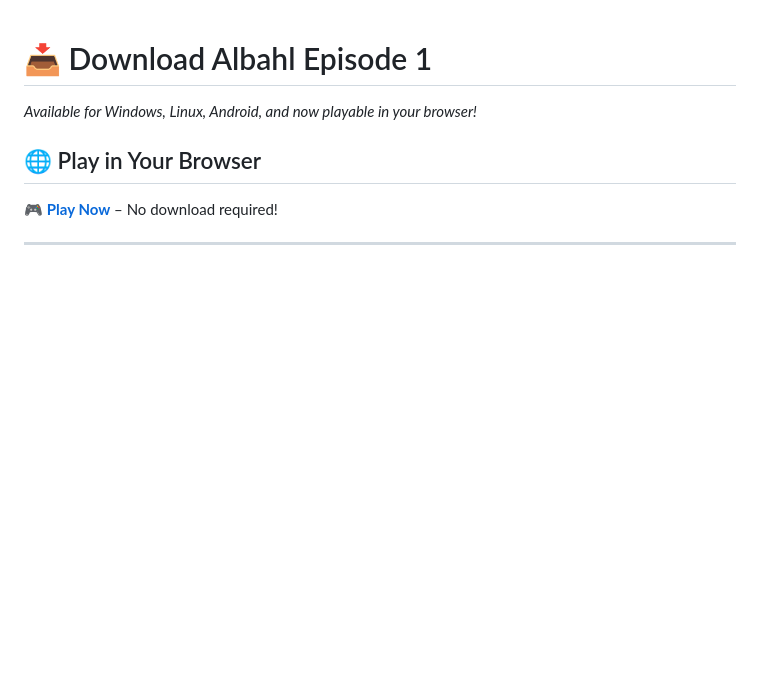
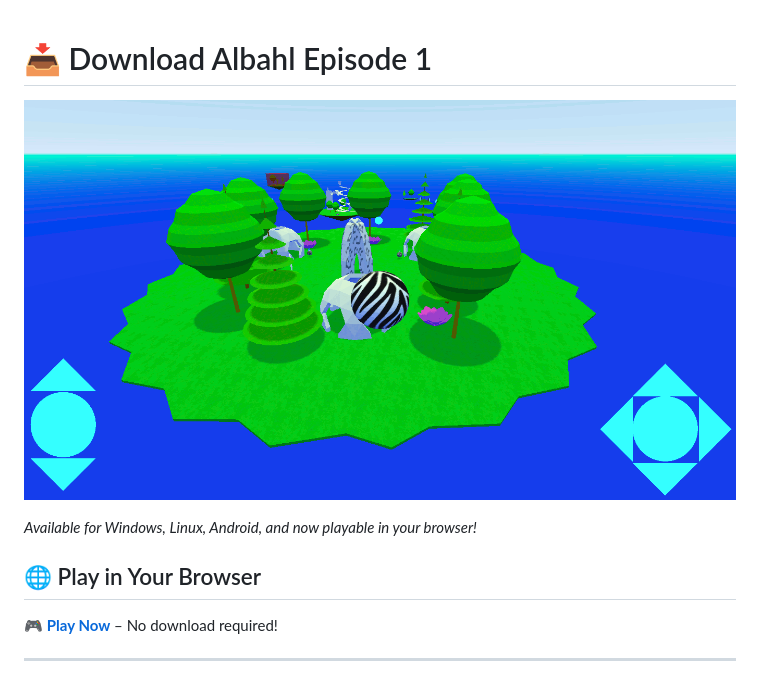
Before and after one commit to jacksonelfersbd8/ab1, a Markdown page: README.md, the part around the change. Rendered like a GitHub page; pictures changed too: assets/bd8.slider.01.gif (added); blank space fills up the shorter version.

Commit message:
add: slider

```diff
--- a/README.md
+++ b/README.md
@@ -1,4 +1,7 @@
 # 📥 Download Albahl Episode 1
+
+![Albahl](assets/bd8.slider.01.gif)
+
 _Available for Windows, Linux, Android, and now playable in your browser!_
 
 ## 🌐 Play in Your Browser
```
